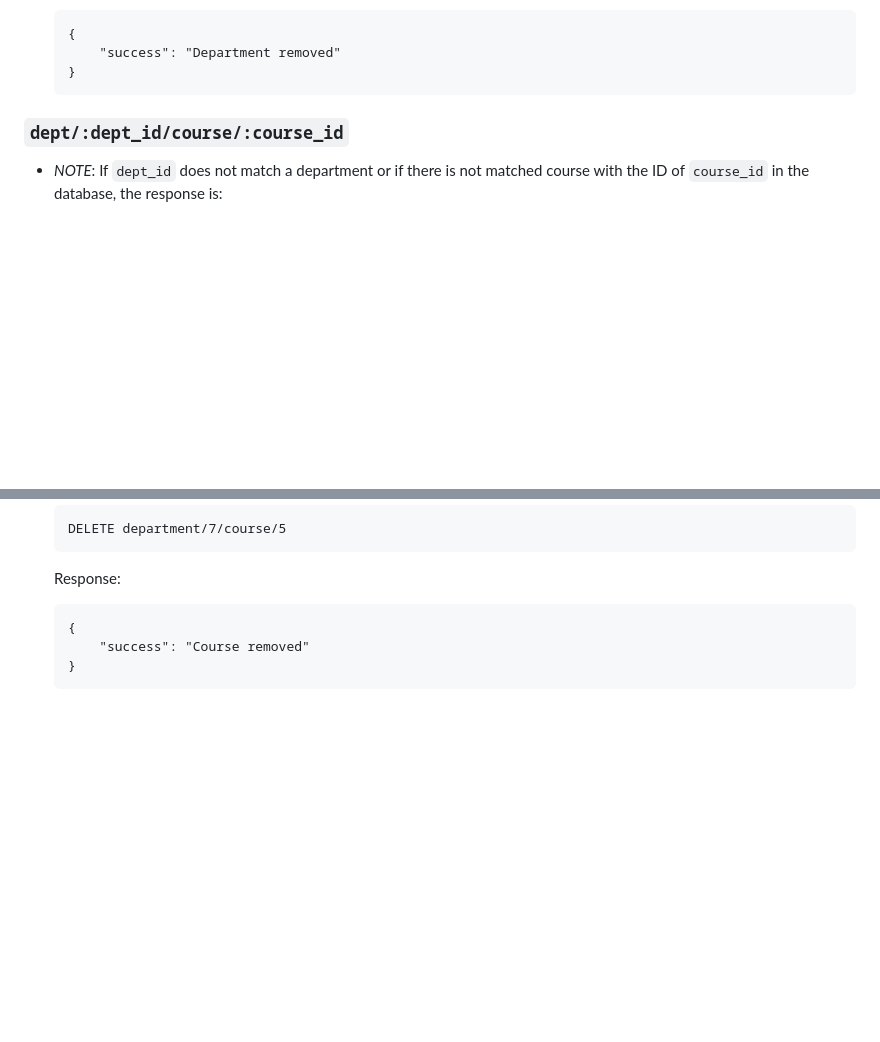
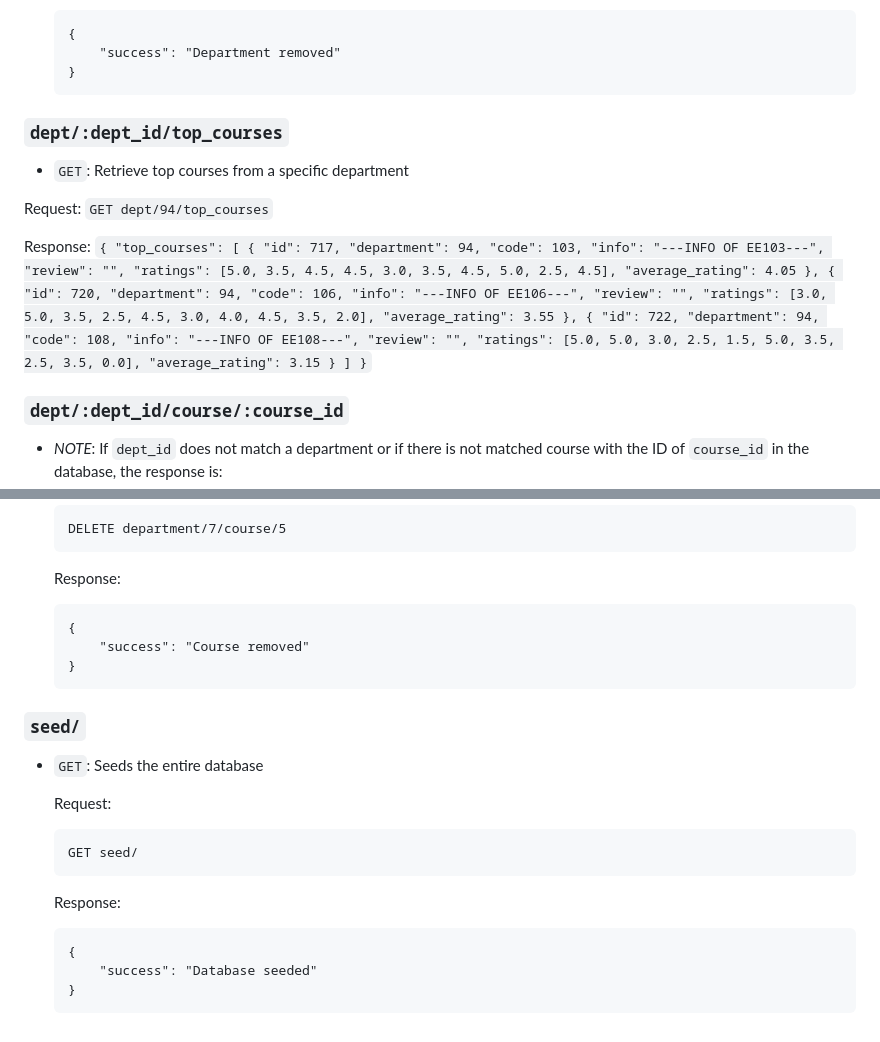
Before and after one commit to Hari-Shankar-Karthik/devcom-review-portal, a Markdown page: README.md, 2 parts joined by grey strips. GitHub-like rendering; blank space fills up the shorter version.

Commit message:
Update README.md - ADDED: docs for seed/ and dept/id/top_courses

````diff
--- a/README.md
+++ b/README.md
@@ -162,6 +162,51 @@ This is the backend API for the Course Review Portal. Below, you'll find a list
         "success": "Department removed"
     }
     ```
+
+### `dept/:dept_id/top_courses`
+
+- `GET`: Retrieve top courses from a specific department
+
+Request:
+    ```
+    GET dept/94/top_courses
+    ```
+
+Response:
+    ```
+    {
+        "top_courses": [
+            {
+                "id": 717,
+                "department": 94,
+                "code": 103,
+                "info": "---INFO OF EE103---",
+                "review": "",
+                "ratings": [5.0, 3.5, 4.5, 4.5, 3.0, 3.5, 4.5, 5.0, 2.5, 4.5],
+                "average_rating": 4.05
+            },
+            {
+                "id": 720,
+                "department": 94,
+                "code": 106,
+                "info": "---INFO OF EE106---",
+                "review": "",
+                "ratings": [3.0, 5.0, 3.5, 2.5, 4.5, 3.0, 4.0, 4.5, 3.5, 2.0],
+                "average_rating": 3.55
+            },
+            {
+                "id": 722,
+                "department": 94,
+                "code": 108,
+                "info": "---INFO OF EE108---",
+                "review": "",
+                "ratings": [5.0, 5.0, 3.0, 2.5, 1.5, 5.0, 3.5, 2.5, 3.5, 0.0],
+                "average_rating": 3.15
+            }
+        ]
+    }
+    ```
+
 ### `dept/:dept_id/course/:course_id`
 
 - *NOTE*: If `dept_id` does not match a department or if there is not matched course with the ID of `course_id` in the database, the response is:
@@ -253,3 +298,18 @@ This is the backend API for the Course Review Portal. Below, you'll find a list
         "success": "Course removed"
     }
     ```
+
+### `seed/`
+- `GET`: Seeds the entire database
+
+    Request:
+    ```
+    GET seed/
+    ```
+
+    Response:
+    ```
+    {
+        "success": "Database seeded"
+    }
+    ```
````
